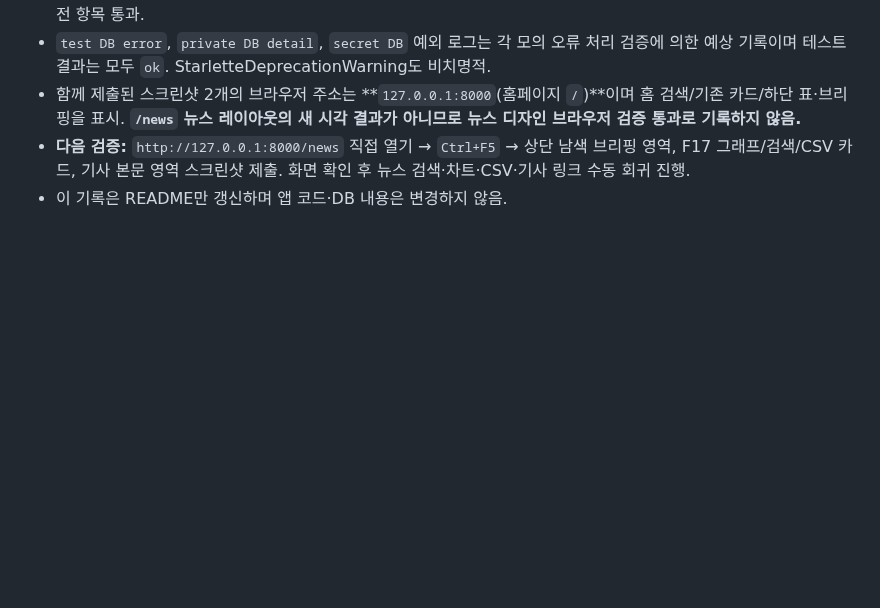
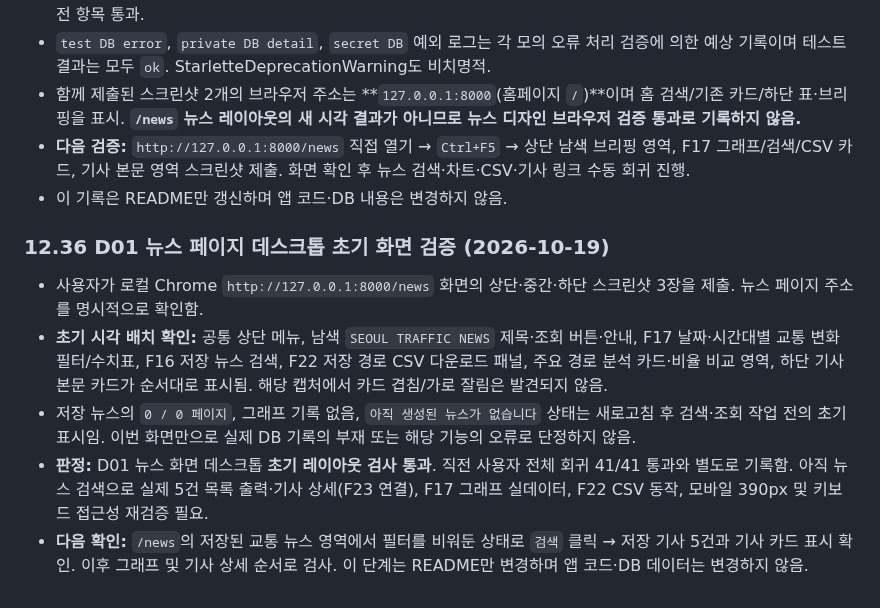
Before and after one commit to gamzpot96-cell/traffic_app_domain, a Markdown page: README.md, the part around the change. Drawn GitHub-style; blank space fills up the shorter version.

Commit message:
docs: validate D01 news desktop initial layout from three browser screenshots

```diff
--- a/README.md
+++ b/README.md
@@ -1477,3 +1477,12 @@ git pull origin kakao
 - 함께 제출된 스크린샷 2개의 브라우저 주소는 **`127.0.0.1:8000`(홈페이지 `/`)**이며 홈 검색/기존 카드/하단 표·브리핑을 표시. **`/news` 뉴스 레이아웃의 새 시각 결과가 아니므로 뉴스 디자인 브라우저 검증 통과로 기록하지 않음.**
 - **다음 검증:** `http://127.0.0.1:8000/news` 직접 열기 → `Ctrl+F5` → 상단 남색 브리핑 영역, F17 그래프/검색/CSV 카드, 기사 본문 영역 스크린샷 제출. 화면 확인 후 뉴스 검색·차트·CSV·기사 링크 수동 회귀 진행.
 - 이 기록은 README만 갱신하며 앱 코드·DB 내용은 변경하지 않음.
+
+
+### 12.36 D01 뉴스 페이지 데스크톱 초기 화면 검증 (2026-10-19)
+
+- 사용자가 로컬 Chrome `http://127.0.0.1:8000/news` 화면의 상단·중간·하단 스크린샷 3장을 제출. 뉴스 페이지 주소를 명시적으로 확인함.
+- **초기 시각 배치 확인:** 공통 상단 메뉴, 남색 `SEOUL TRAFFIC NEWS` 제목·조회 버튼·안내, F17 날짜·시간대별 교통 변화 필터/수치표, F16 저장 뉴스 검색, F22 저장 경로 CSV 다운로드 패널, 주요 경로 분석 카드·비율 비교 영역, 하단 기사 본문 카드가 순서대로 표시됨. 해당 캡처에서 카드 겹침/가로 잘림은 발견되지 않음.
+- 저장 뉴스의 `0 / 0 페이지`, 그래프 기록 없음, `아직 생성된 뉴스가 없습니다` 상태는 새로고침 후 검색·조회 작업 전의 초기 표시임. 이번 화면만으로 실제 DB 기록의 부재 또는 해당 기능의 오류로 단정하지 않음.
+- **판정:** D01 뉴스 화면 데스크톱 **초기 레이아웃 검사 통과**. 직전 사용자 전체 회귀 41/41 통과와 별도로 기록함. 아직 뉴스 검색으로 실제 5건 목록 출력·기사 상세(F23 연결), F17 그래프 실데이터, F22 CSV 동작, 모바일 390px 및 키보드 접근성 재검증 필요.
+- **다음 확인:** `/news`의 저장된 교통 뉴스 영역에서 필터를 비워둔 상태로 `검색` 클릭 → 저장 기사 5건과 기사 카드 표시 확인. 이후 그래프 및 기사 상세 순서로 검사. 이 단계는 README만 변경하며 앱 코드·DB 데이터는 변경하지 않음.
```
